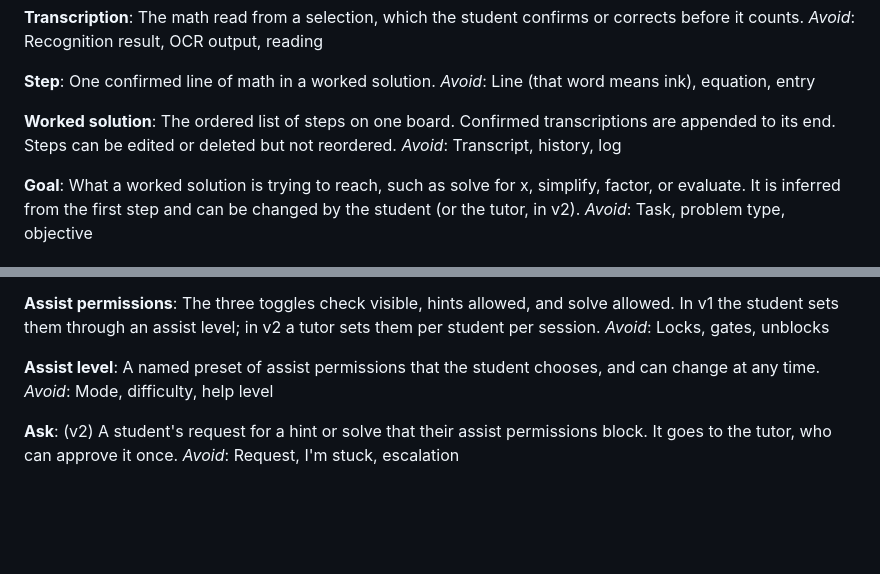
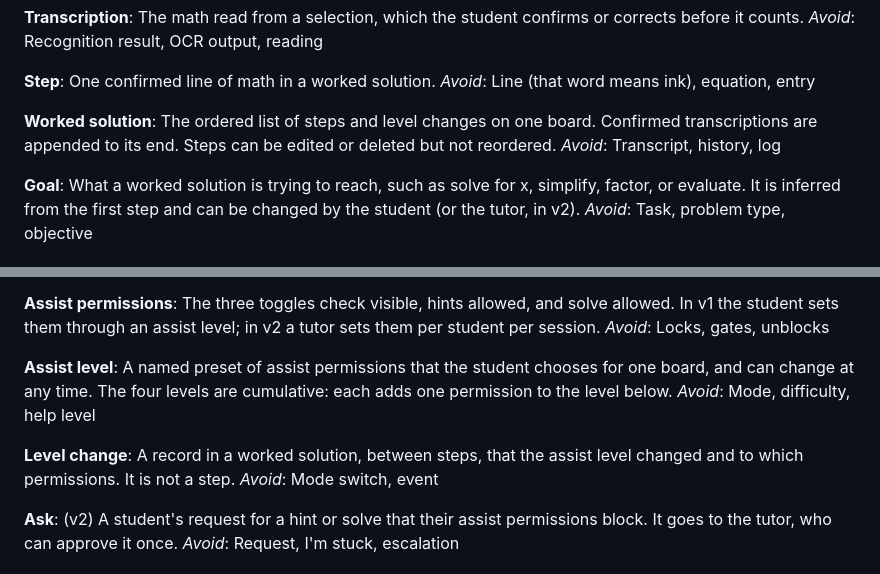
Before and after one commit to george-vrancianu/aequate, a Markdown page: GLOSSARY.md, 2 parts joined by grey strips. Rendered like a GitHub page; blank space fills up the shorter version.

Commit message:
Decide the assist levels: Level change glossary entry
Assist level is per board with four cumulative levels; the worked
solution now holds steps and level changes.

Co-Authored-By: Claude Opus 5.5 <noreply@anthropic.com>

```diff
--- a/GLOSSARY.md
+++ b/GLOSSARY.md
@@ -23,7 +23,7 @@ One confirmed line of math in a worked solution.
 _Avoid_: Line (that word means ink), equation, entry
 
 **Worked solution**:
-The ordered list of steps on one board. Confirmed transcriptions are appended to its end. Steps can be edited or deleted but not reordered.
+The ordered list of steps and level changes on one board. Confirmed transcriptions are appended to its end. Steps can be edited or deleted but not reordered.
 _Avoid_: Transcript, history, log
 
 **Goal**:
@@ -60,8 +60,12 @@ The three toggles check visible, hints allowed, and solve allowed. In v1 the stu
 _Avoid_: Locks, gates, unblocks
 
 **Assist level**:
-A named preset of assist permissions that the student chooses, and can change at any time.
+A named preset of assist permissions that the student chooses for one board, and can change at any time. The four levels are cumulative: each adds one permission to the level below.
 _Avoid_: Mode, difficulty, help level
+
+**Level change**:
+A record in a worked solution, between steps, that the assist level changed and to which permissions. It is not a step.
+_Avoid_: Mode switch, event
 
 **Ask**:
 (v2) A student's request for a hint or solve that their assist permissions block. It goes to the tutor, who can approve it once.
```
